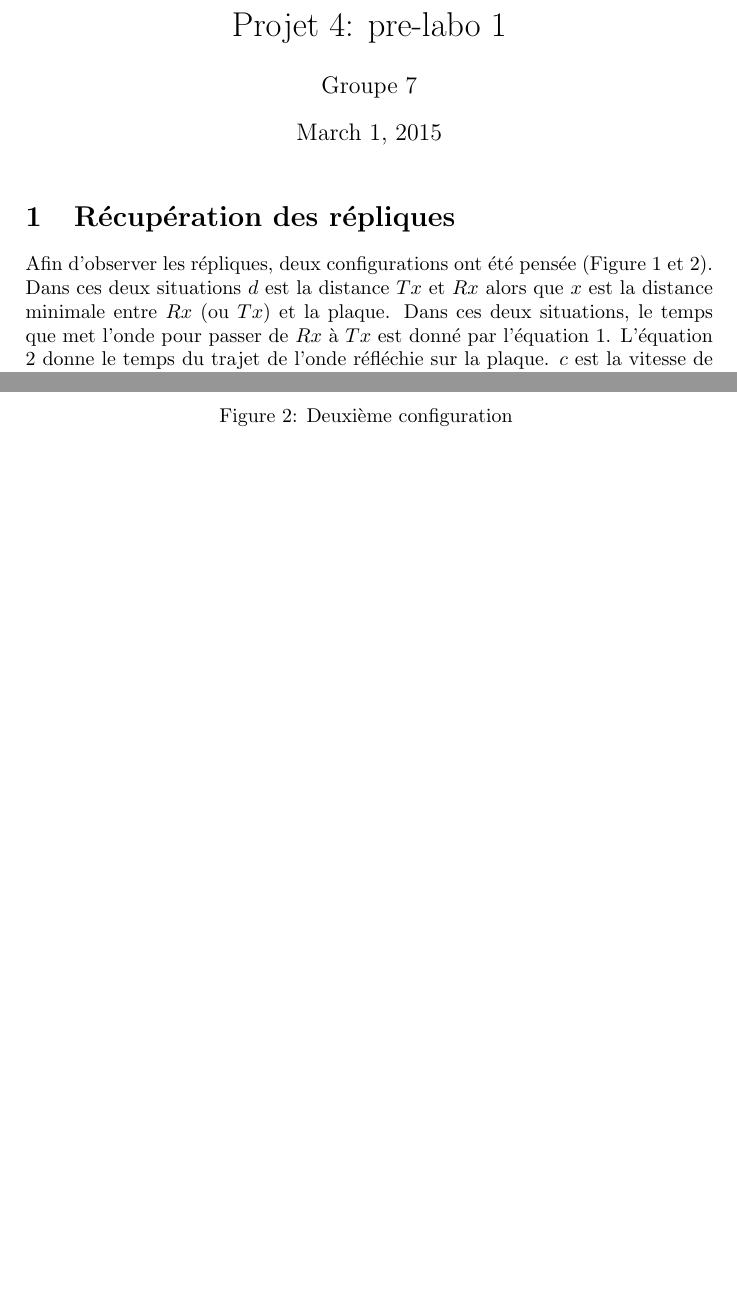
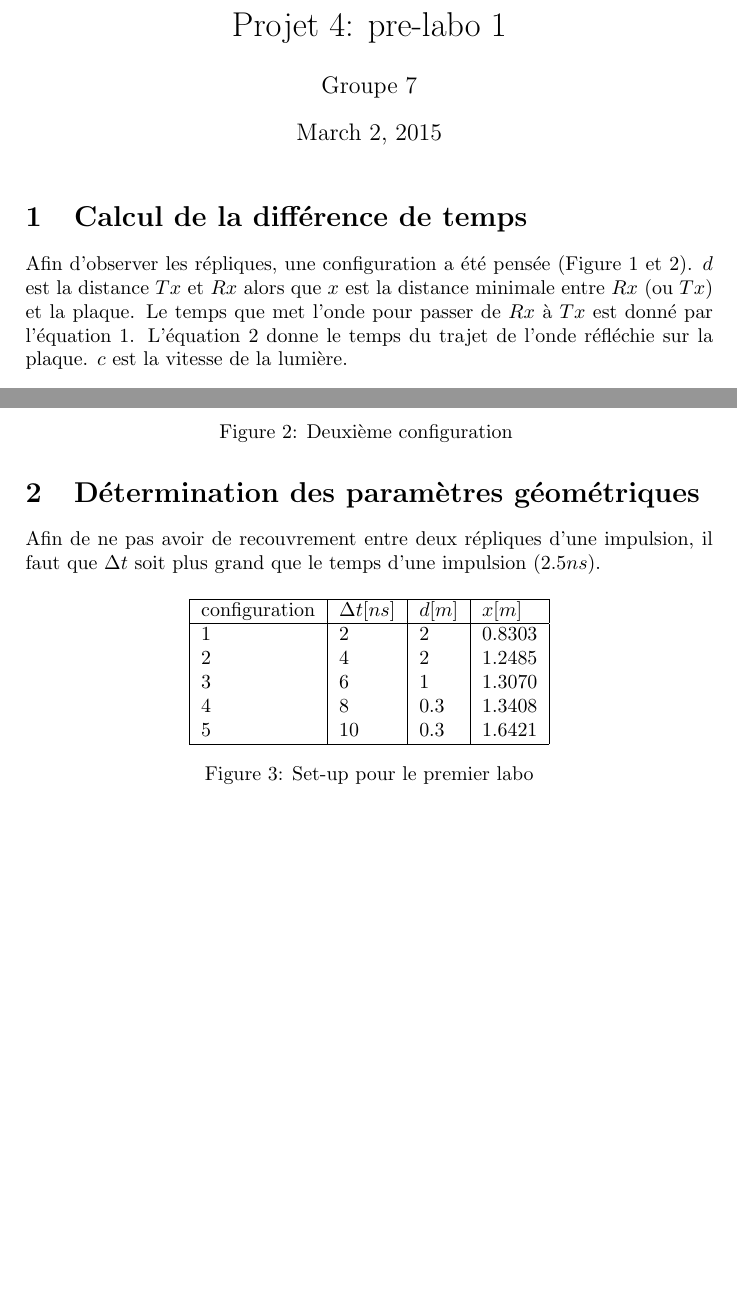
Before and after one commit to JivaZhang/ProjetP4, a LaTeX document (MS2/rapport/prelabo1.tex): two parts of pages 1 and 2 of 2, joined at a grey line, cut so that both start at the same text, the shorter picture padded with empty space. The pictures show the PDF file MS2/rapport/prelabo1.pdf that the author committed with the source.

Commit message:
last version

```diff
--- a/MS2/rapport/prelabo1.tex
+++ b/MS2/rapport/prelabo1.tex
@@ -11,8 +11,9 @@
 \author{Groupe 7}
 \maketitle
 
-\section{Récupération des répliques}
-	Afin d'observer les répliques, deux configurations ont été pensée (Figure \ref{conf1} et \ref{conf2}). Dans ces deux situations $d$ est la distance $Tx$ et $Rx$ alors que $x$ est la distance minimale entre $Rx$ (ou $Tx$) et la plaque. Dans ces deux situations, le temps que met l'onde pour passer de $Rx$ à $Tx$ est donné par l'équation \ref{t1}. L'équation \ref{t2} donne le temps du trajet de l'onde réfléchie sur la plaque. $c$ est la vitesse de la lumière.
+\section{Calcul de la différence de temps}
+	Afin d'observer les répliques, une configuration a été pensée (Figure \ref{conf1} et \ref{conf2}). $d$ est la distance $Tx$ et $Rx$ alors que $x$ est la distance minimale entre $Rx$ (ou $Tx$) et la plaque. Le temps que met l'onde pour passer de $Rx$ à $Tx$ est donné par l'équation \ref{t1}. L'équation \ref{t2} donne le temps du trajet de l'onde réfléchie sur la plaque. $c$ est la vitesse de la lumière.
+
 	\begin{equation}
 	t_1 = \frac{d}{c}
 	\label{t1}
@@ -41,4 +42,25 @@
 	\end{figure}
 
 
+	\section{Détermination des paramètres géométriques}
+		Afin de ne pas avoir de recouvrement entre deux répliques d'une impulsion, il faut que $\Delta t$ soit plus grand que le temps d'une impulsion ($2.5ns$).
+
+
+		\begin{figure}[h]
+		\centering
+		\begin{tabular}{|l|l|l|l|}
+		\hline
+		 configuration & $\Delta t [ns]$ & $d [m]$ & $x [m]$ \\
+		 \hline
+		 1 & $2$ & $2$ & $0.8303$ \\
+		 2 & $4$ & $2$ & $1.2485$ \\
+		 3 & $6$ & $1$ & $1.3070$ \\
+		 4 & $8$ & $0.3$ & $1.3408$ \\
+		 5 & $10$ & $0.3$ & $1.6421$ \\
+		 \hline
+		\end{tabular}
+
+		\caption{Set-up pour le premier labo}
+		\end{figure}
+
 \end{document}
```
Also changed, not shown: MS2/rapport/conf1.jpg (added), MS2/rapport/conf2.jpg (added), MS2/rapport/prelabo1.pdf.
